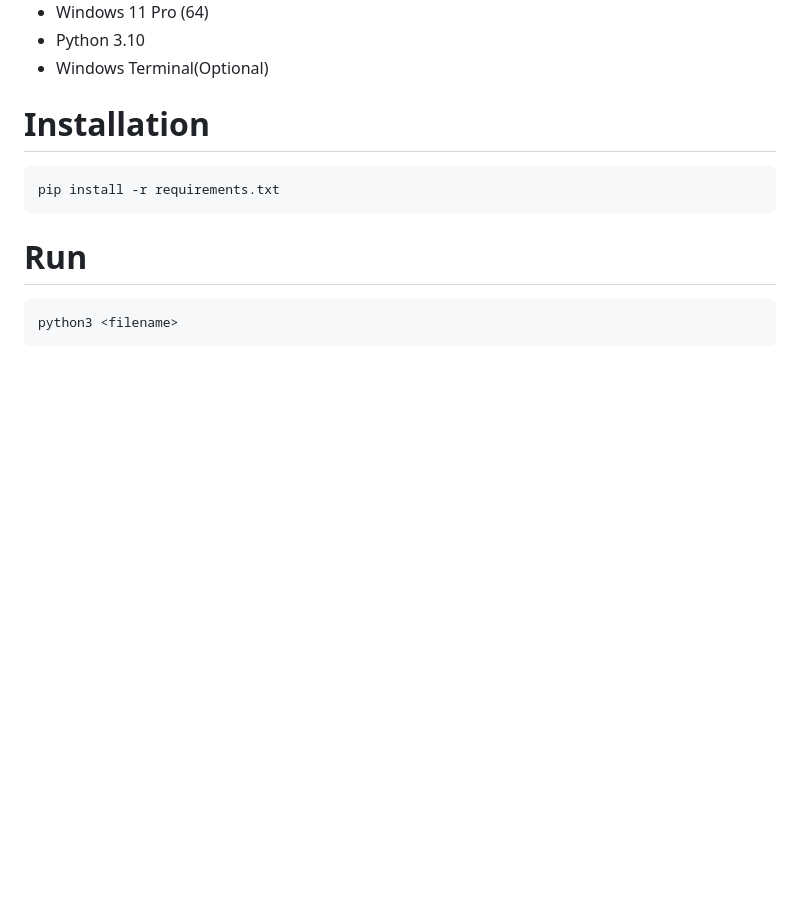
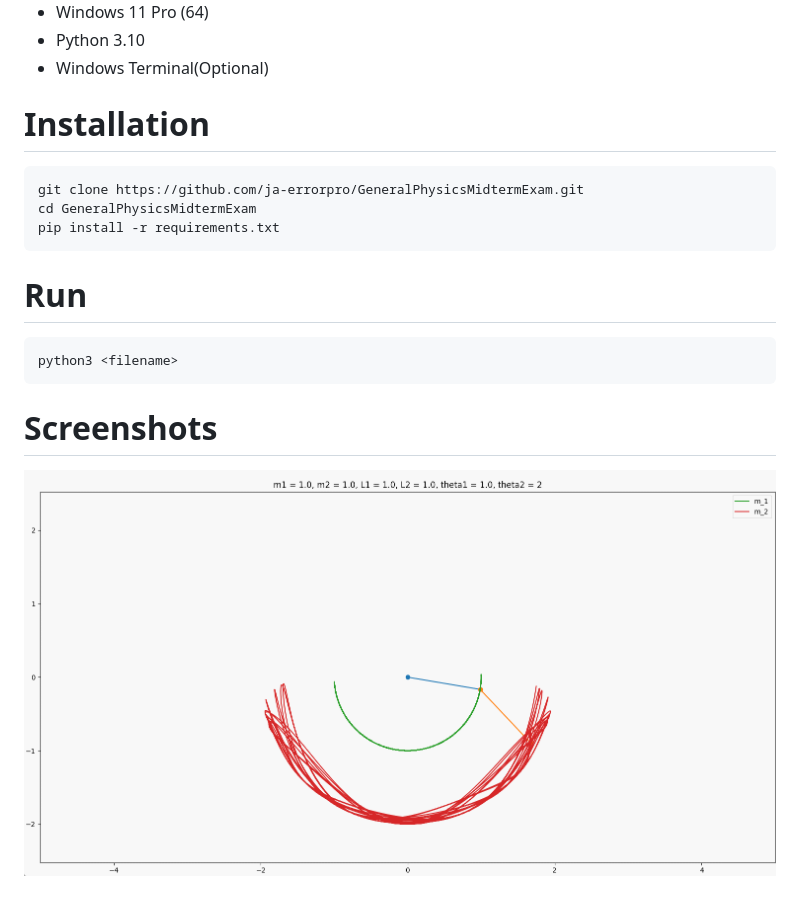
Before and after one commit to ja-errorpro/CYCS_GeneralPhysics, a Markdown page: README.md, the part around the change printed below. Drawn GitHub-style; pictures changed too: double_pendulum_animation.gif (added); blank space fills up the shorter version.

Commit message:
added animation, code for the third problem, pdf source

````diff
--- a/README.md
+++ b/README.md
@@ -11,6 +11,8 @@
 # Installation
 
 ```bash
+git clone https://github.com/ja-errorpro/GeneralPhysicsMidtermExam.git
+cd GeneralPhysicsMidtermExam
 pip install -r requirements.txt
 ```
 
@@ -19,3 +21,7 @@ pip install -r requirements.txt
 ```bash
 python3 <filename>
 ```
+
+# Screenshots
+
+![doublependulumanimation](double_pendulum_animation.gif)
````
Also changed, not shown: other parts of README.md (+1 -1 lines), 7 other files.
